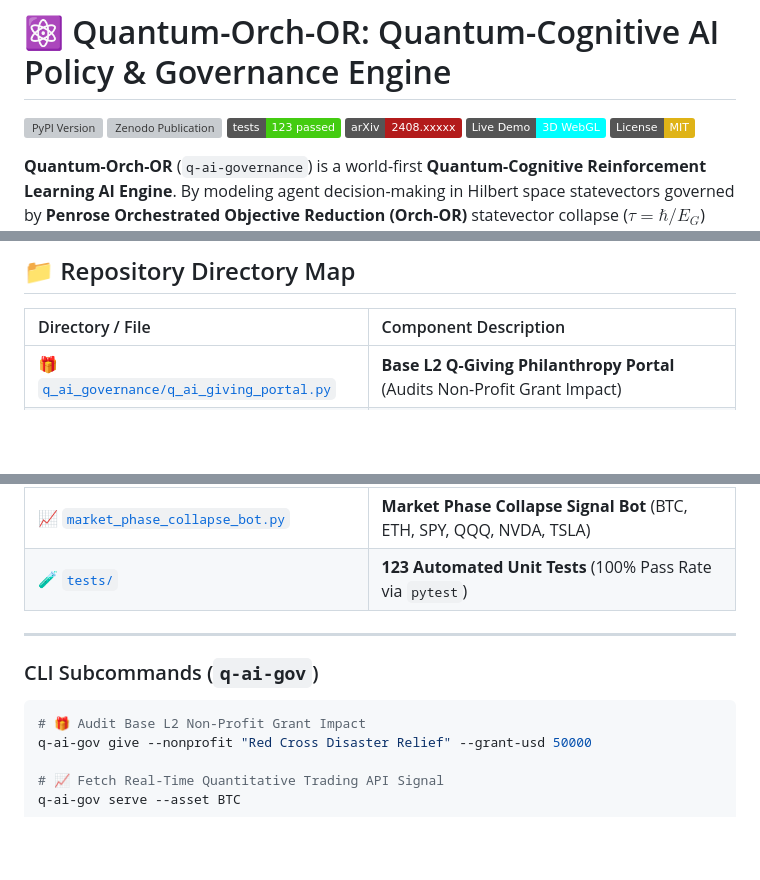
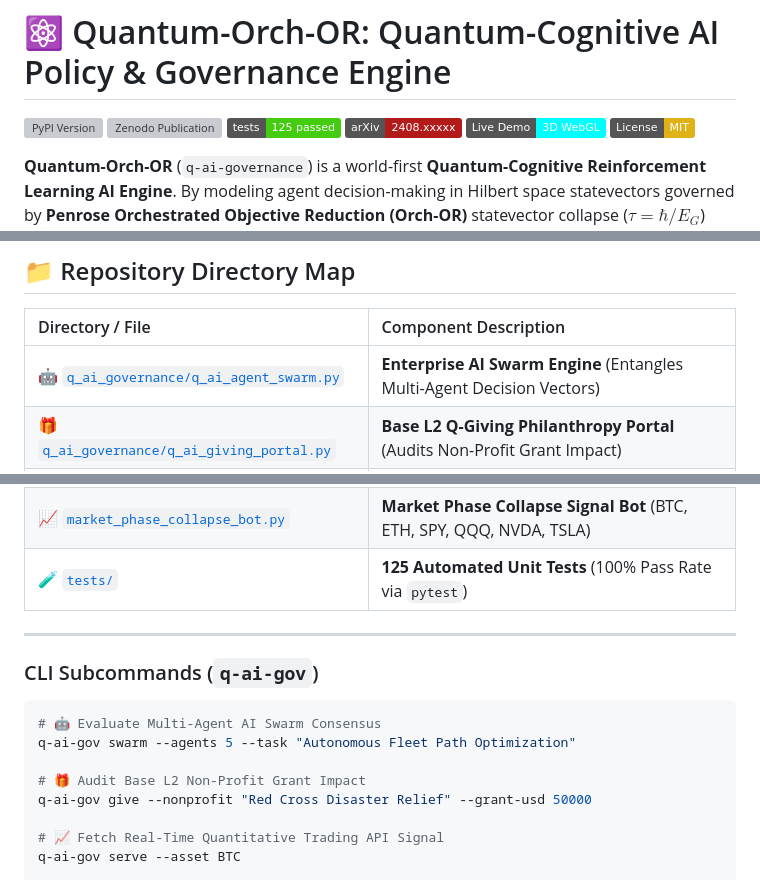
Before and after one commit to JonathanReiser/quantum-orch-or, a Markdown page: README.md, 3 parts joined by grey strips. GitHub-like rendering; badges without logos; blank space fills up the shorter version; grey boxes are pictures that could not be loaded.

Commit message:
docs: update README with Enterprise AI Swarm Engine details and 125 passed tests badge

````diff
--- a/README.md
+++ b/README.md
@@ -2,7 +2,7 @@
 
 [![PyPI Version](https://img.shields.io/pypi/v/q-ai-governance.svg)](https://pypi.org/project/q-ai-governance/)
 [![Zenodo Publication](https://img.shields.io/badge/Zenodo-DOI%2010.5281%2Fzenodo.22151233-blue.svg)](https://zenodo.org/records/22151233)
-[![Tests](https://img.shields.io/badge/tests-123%20passed-brightgreen.svg)](https://github.com/JonathanReiser/quantum-orch-or)
+[![Tests](https://img.shields.io/badge/tests-125%20passed-brightgreen.svg)](https://github.com/JonathanReiser/quantum-orch-or)
 [![arXiv](https://img.shields.io/badge/arXiv-2408.xxxxx-b31b1b.svg)](https://github.com/JonathanReiser/quantum-orch-or/blob/main/q_ai_governance_paper.pdf)
 [![Live Demo](https://img.shields.io/badge/Live%20Demo-3D%20WebGL-cyan.svg)](https://jonathanreiser.github.io/quantum-orch-or/)
 [![License: MIT](https://img.shields.io/badge/License-MIT-yellow.svg)](https://opensource.org/licenses/MIT)
@@ -35,6 +35,7 @@ pip install q-ai-governance
 
 | Directory / File | Component Description |
 | :--- | :--- |
+| 🤖 [`q_ai_governance/q_ai_agent_swarm.py`](q_ai_governance/q_ai_agent_swarm.py) | **Enterprise AI Swarm Engine** (Entangles Multi-Agent Decision Vectors) |
 | 🎁 [`q_ai_governance/q_ai_giving_portal.py`](q_ai_governance/q_ai_giving_portal.py) | **Base L2 Q-Giving Philanthropy Portal** (Audits Non-Profit Grant Impact) |
 | 📈 [`q_ai_governance/market_signal_api.py`](q_ai_governance/market_signal_api.py) | **Quantitative Trading API** (Real-time $P(\text{BULL})$ & Stop-Loss Targets) |
 | 🔒 [`q_ai_governance/dao_security_oracle.py`](q_ai_governance/dao_security_oracle.py) | **B2B DAO Security Oracle** (Issues SHA-256 Quantum Security Certificates) |
@@ -48,13 +49,16 @@ pip install q-ai-governance
 | 💰 [`quantum_economics_engine.py`](quantum_economics_engine.py) | **Quantum Economics Engine** (Ellsberg Paradox & Market Liquidity Shocks) |
 | 🧠 [`quantum_psychiatry_engine.py`](quantum_psychiatry_engine.py) | **Quantum Psychiatry Engine** (Depression Eigenstate Traps & Ketamine Resets) |
 | 📈 [`market_phase_collapse_bot.py`](market_phase_collapse_bot.py) | **Market Phase Collapse Signal Bot** (BTC, ETH, SPY, QQQ, NVDA, TSLA) |
-| 🧪 [`tests/`](tests/) | **123 Automated Unit Tests** (100% Pass Rate via `pytest`) |
+| 🧪 [`tests/`](tests/) | **125 Automated Unit Tests** (100% Pass Rate via `pytest`) |
 
 ---
 
 ### CLI Subcommands (`q-ai-gov`)
 
 ```bash
+# 🤖 Evaluate Multi-Agent AI Swarm Consensus
+q-ai-gov swarm --agents 5 --task "Autonomous Fleet Path Optimization"
+
 # 🎁 Audit Base L2 Non-Profit Grant Impact
 q-ai-gov give --nonprofit "Red Cross Disaster Relief" --grant-usd 50000
 
````
